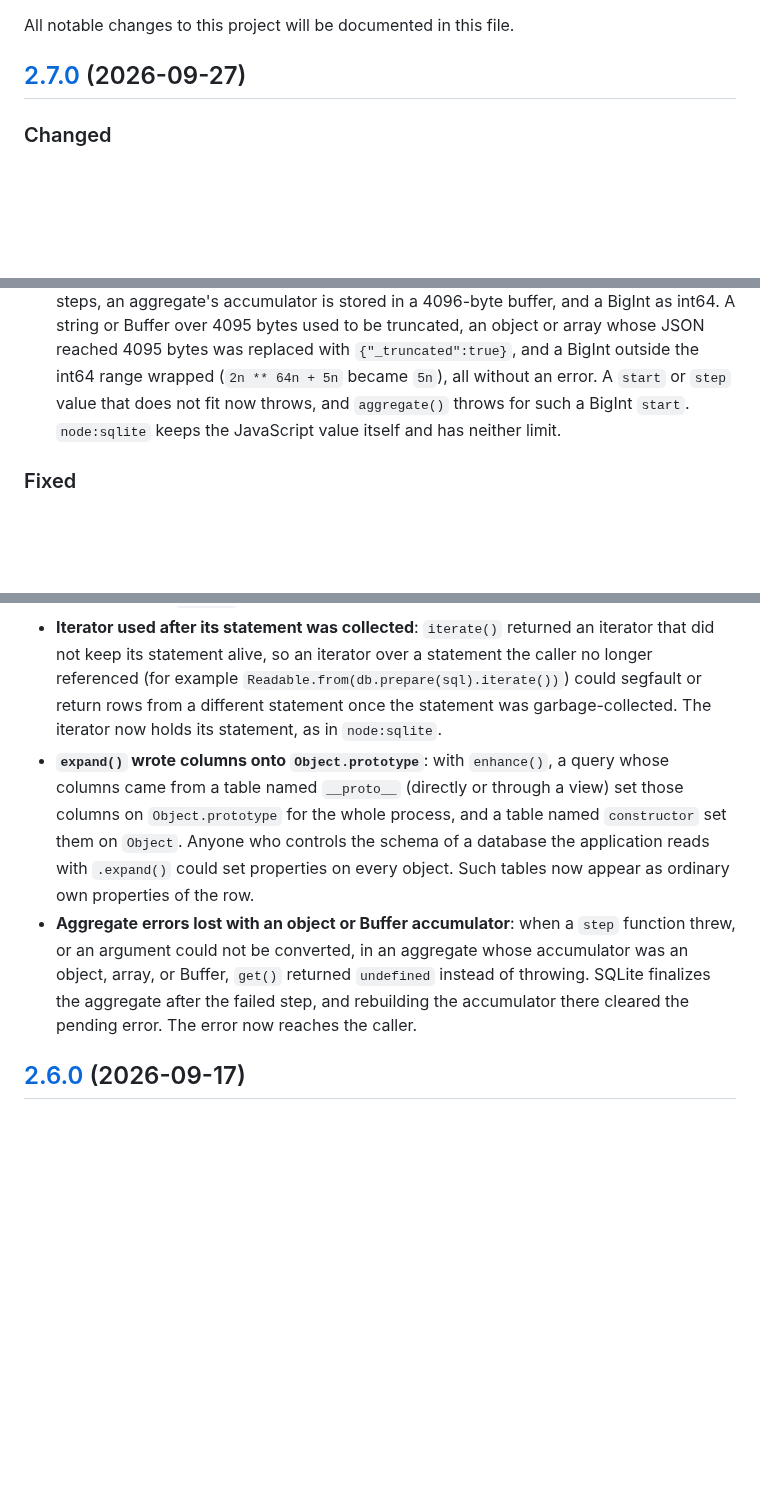
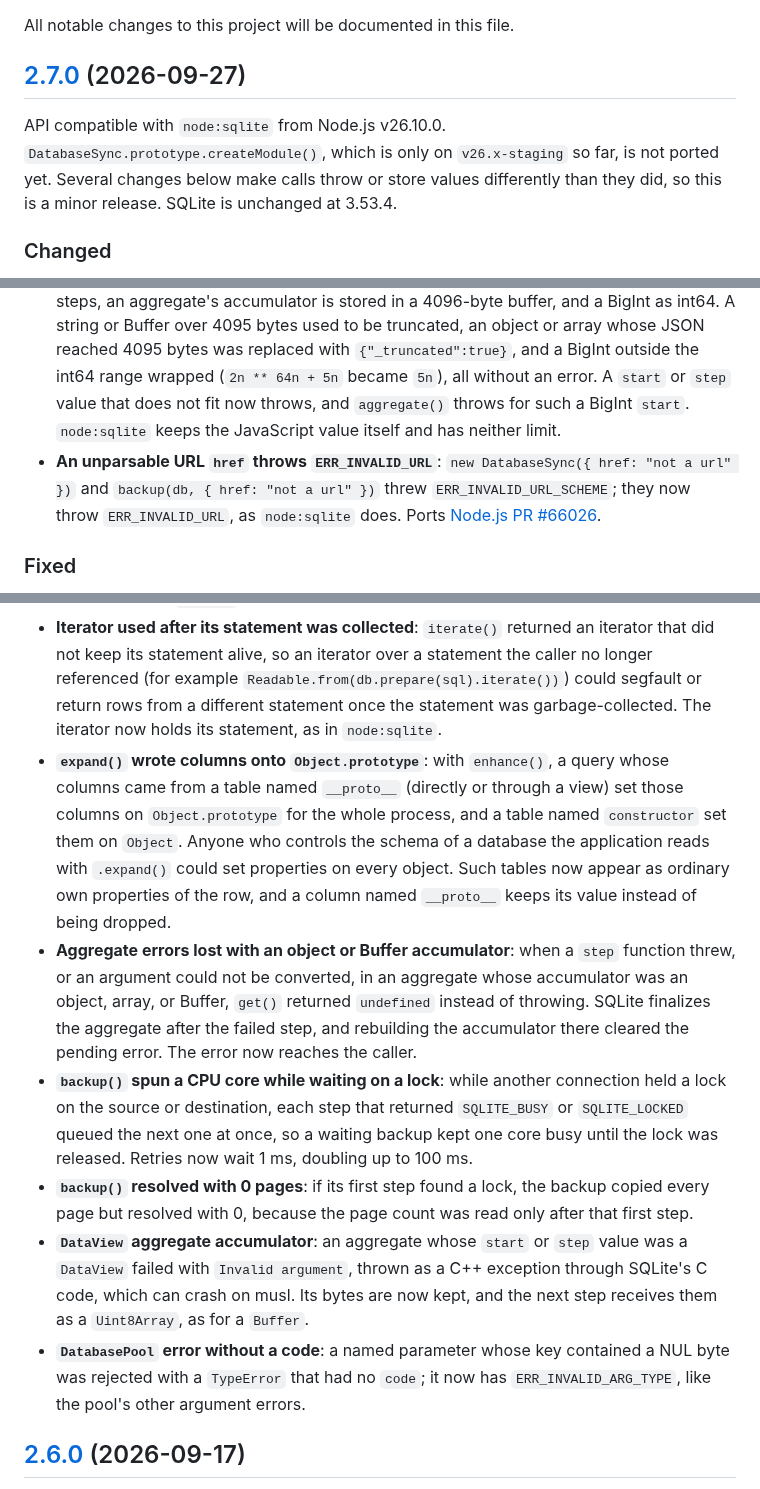
Before and after one commit to photostructure/node-sqlite, a Markdown page: CHANGELOG.md, 3 parts joined by grey strips. Rendered like a GitHub page; blank space fills up the shorter version.

Commit message:
docs(changelog): add 2.7.0 summary and fixes
Summarize 2.7.0 (parity with Node.js v26.10.0, createModule() not yet
ported, minor release) and record the fixes from the preceding commits
that users can see.

```diff
--- a/CHANGELOG.md
+++ b/CHANGELOG.md
@@ -3,6 +3,8 @@
 All notable changes to this project will be documented in this file.
 
 ## [2.7.0](https://github.com/PhotoStructure/node-sqlite/releases/tag/v2.7.0) (2026-09-27)
+
+API compatible with `node:sqlite` from Node.js v26.10.0. `DatabaseSync.prototype.createModule()`, which is only on `v26.x-staging` so far, is not ported yet. Several changes below make calls throw or store values differently than they did, so this is a minor release. SQLite is unchanged at 3.53.4.
 
 ### Changed
 
@@ -10,6 +12,7 @@ All notable changes to this project will be documented in this file.
 - **Strings with NUL bytes are no longer truncated**: binding `"a\0b"` stored `"a"`, and user-defined and aggregate functions received only the text before the first NUL byte of a TEXT argument. Both now use the full string, as `node:sqlite` and `DatabasePool` already did. Queries that bound such strings now store and match different values.
 - **INT64_MIN passed to a function throws `ERR_OUT_OF_RANGE`**: a user-defined or aggregate function without `useBigIntArguments` received -9223372036854775808 as the imprecise Number -9223372036854776000, because the range check used `std::abs()`, which is undefined for that value. It now throws like every other integer outside the safe range, as in `node:sqlite`.
 - **Aggregate values that do not fit the stored state throw `ERR_OUT_OF_RANGE`**: between steps, an aggregate's accumulator is stored in a 4096-byte buffer, and a BigInt as int64. A string or Buffer over 4095 bytes used to be truncated, an object or array whose JSON reached 4095 bytes was replaced with `{"_truncated":true}`, and a BigInt outside the int64 range wrapped (`2n ** 64n + 5n` became `5n`), all without an error. A `start` or `step` value that does not fit now throws, and `aggregate()` throws for such a BigInt `start`. `node:sqlite` keeps the JavaScript value itself and has neither limit.
+- **An unparsable URL `href` throws `ERR_INVALID_URL`**: `new DatabaseSync({ href: "not a url" })` and `backup(db, { href: "not a url" })` threw `ERR_INVALID_URL_SCHEME`; they now throw `ERR_INVALID_URL`, as `node:sqlite` does. Ports [Node.js PR #66026](https://github.com/nodejs/node/pull/66026).
 
 ### Fixed
 
@@ -18,8 +21,12 @@ All notable changes to this project will be documented in this file.
 - **`process.exit()` in a worker's backup progress callback**: aborted the process with `FATAL ERROR: Error::Error napi_define_properties`, because node-addon-api's conversion of the termination exception into a `Napi::Error` is fatal when JavaScript can no longer run. The worker now exits with the requested code. Rejection messages for a throwing `progress` callback are unchanged.
 - **`close()` during `backup()`**: closing the source database freed the SQLite backup handle while a backup step was using it on a worker thread, and before the first step it freed the source connection that step was about to attach to (heap use-after-free, confirmed with AddressSanitizer; present in 2.6.0). `close()` now waits for a running step to finish, and a step that has not started does nothing. The promise rejects with `ERR_SQLITE_ERROR`: errcode 1 (`SQL logic error`), or errcode 5 (`database is locked`) if the backup was waiting on a lock when `close()` was called.
 - **Iterator used after its statement was collected**: `iterate()` returned an iterator that did not keep its statement alive, so an iterator over a statement the caller no longer referenced (for example `Readable.from(db.prepare(sql).iterate())`) could segfault or return rows from a different statement once the statement was garbage-collected. The iterator now holds its statement, as in `node:sqlite`.
-- **`expand()` wrote columns onto `Object.prototype`**: with `enhance()`, a query whose columns came from a table named `__proto__` (directly or through a view) set those columns on `Object.prototype` for the whole process, and a table named `constructor` set them on `Object`. Anyone who controls the schema of a database the application reads with `.expand()` could set properties on every object. Such tables now appear as ordinary own properties of the row.
+- **`expand()` wrote columns onto `Object.prototype`**: with `enhance()`, a query whose columns came from a table named `__proto__` (directly or through a view) set those columns on `Object.prototype` for the whole process, and a table named `constructor` set them on `Object`. Anyone who controls the schema of a database the application reads with `.expand()` could set properties on every object. Such tables now appear as ordinary own properties of the row, and a column named `__proto__` keeps its value instead of being dropped.
 - **Aggregate errors lost with an object or Buffer accumulator**: when a `step` function threw, or an argument could not be converted, in an aggregate whose accumulator was an object, array, or Buffer, `get()` returned `undefined` instead of throwing. SQLite finalizes the aggregate after the failed step, and rebuilding the accumulator there cleared the pending error. The error now reaches the caller.
+- **`backup()` spun a CPU core while waiting on a lock**: while another connection held a lock on the source or destination, each step that returned `SQLITE_BUSY` or `SQLITE_LOCKED` queued the next one at once, so a waiting backup kept one core busy until the lock was released. Retries now wait 1 ms, doubling up to 100 ms.
+- **`backup()` resolved with 0 pages**: if its first step found a lock, the backup copied every page but resolved with 0, because the page count was read only after that first step.
+- **`DataView` aggregate accumulator**: an aggregate whose `start` or `step` value was a `DataView` failed with `Invalid argument`, thrown as a C++ exception through SQLite's C code, which can crash on musl. Its bytes are now kept, and the next step receives them as a `Uint8Array`, as for a `Buffer`.
+- **`DatabasePool` error without a code**: a named parameter whose key contained a NUL byte was rejected with a `TypeError` that had no `code`; it now has `ERR_INVALID_ARG_TYPE`, like the pool's other argument errors.
 
 ## [2.6.0](https://github.com/PhotoStructure/node-sqlite/releases/tag/v2.6.0) (2026-09-17)
 
```
